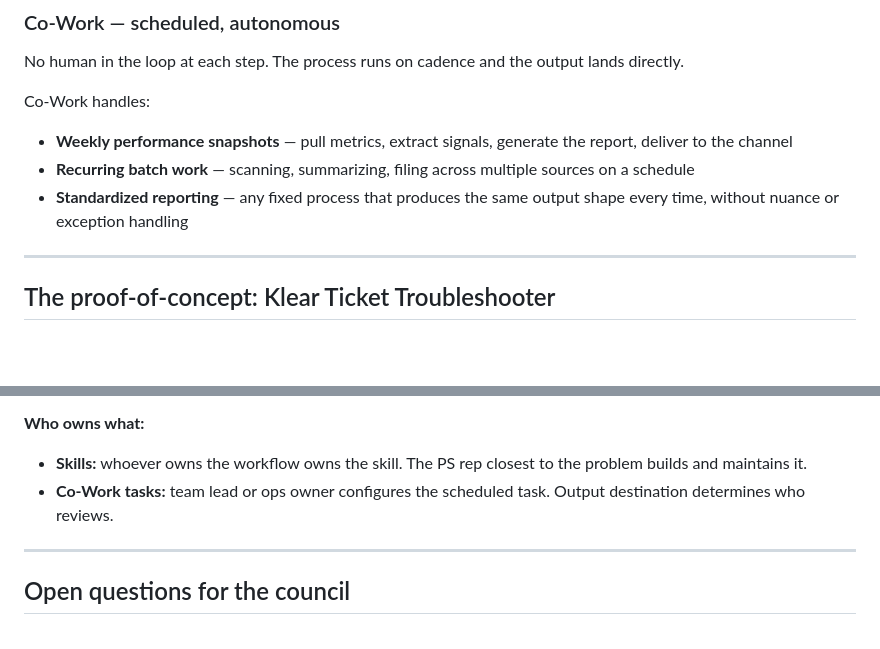
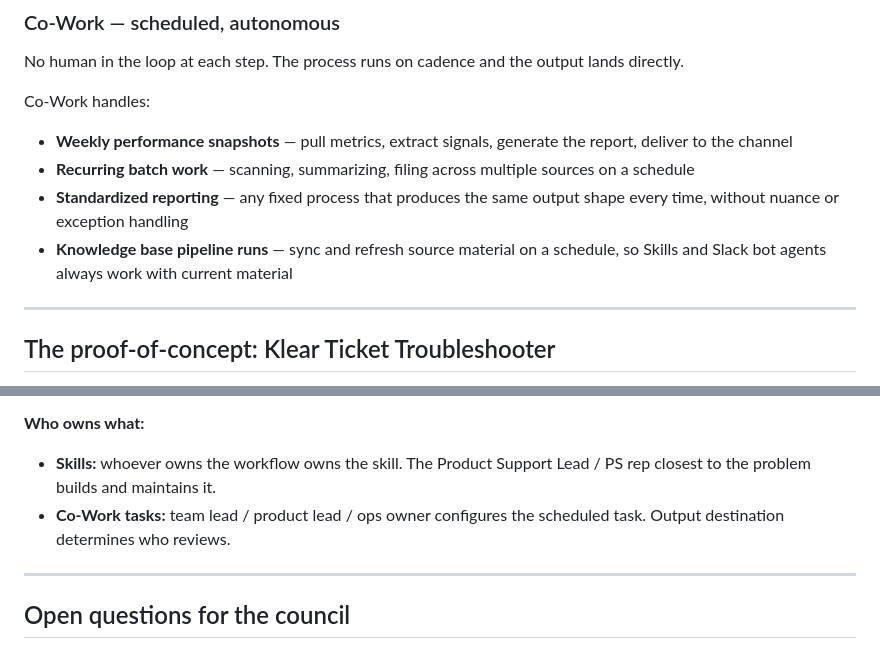
Before and after one commit to Rozzzsie/Rozzzsie, a Markdown page: skills-cowork-packaging.md, 2 parts joined by grey strips. Rendered like a GitHub page; blank space fills up the shorter version.

Commit message:
skills-cowork-packaging.md: add KB pipeline runs Co-Work task + widen ownership pool
Two pre-DM-send edits to the council-facing spec:

1. Co-Work task list — new bullet "Knowledge base pipeline runs"
   surfacing scheduled KB sync/refresh as a Co-Work case (the existing
   3 bullets covered output generation; this adds infrastructure
   maintenance — keeping the substrate fresh for Skills + Slack bot
   agents downstream).

2. "Who owns what" — widened ownership pools:
   - Skills: "PS rep" -> "Product Support Lead / PS rep" (covers
     team-wide skills owned at lead level + IC-owned skills)
   - Co-Work: "team lead or ops owner" -> "team lead / product lead /
     ops owner" (covers cross-functional cases where the workflow
     lives outside one team's lane).

DM draft itself unchanged — wrapper still points here.

```diff
--- a/skills-cowork-packaging.md
+++ b/skills-cowork-packaging.md
@@ -39,6 +39,7 @@ Co-Work handles:
 - **Weekly performance snapshots** — pull metrics, extract signals, generate the report, deliver to the channel
 - **Recurring batch work** — scanning, summarizing, filing across multiple sources on a schedule
 - **Standardized reporting** — any fixed process that produces the same output shape every time, without nuance or exception handling
+- **Knowledge base pipeline runs** — sync and refresh source material on a schedule, so Skills and Slack bot agents always work with current material
 
 ---
 
@@ -79,8 +80,8 @@ A live Claude.ai Skill built for the Klear PSX workflow.
 4. Set the cadence — it runs without manual triggering
 
 **Who owns what:**
-- **Skills:** whoever owns the workflow owns the skill. The PS rep closest to the problem builds and maintains it.
-- **Co-Work tasks:** team lead or ops owner configures the scheduled task. Output destination determines who reviews.
+- **Skills:** whoever owns the workflow owns the skill. The Product Support Lead / PS rep closest to the problem builds and maintains it.
+- **Co-Work tasks:** team lead / product lead / ops owner configures the scheduled task. Output destination determines who reviews.
 
 ---
 
```
